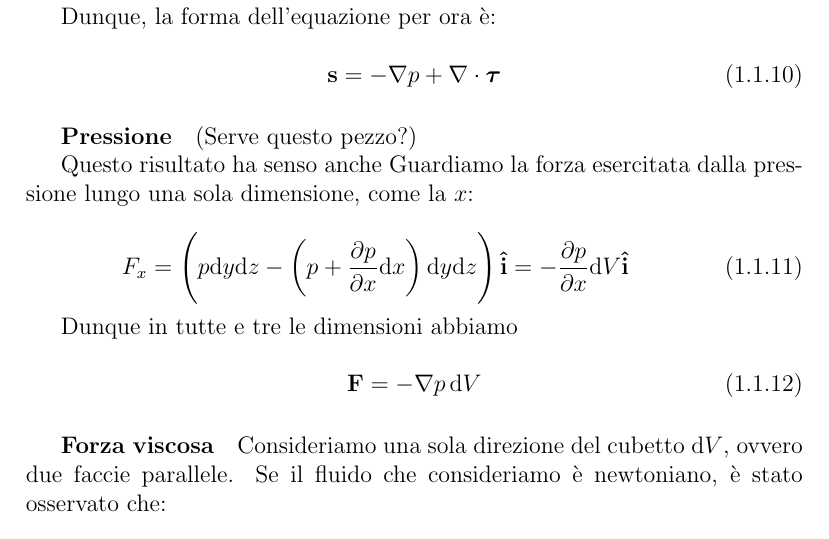
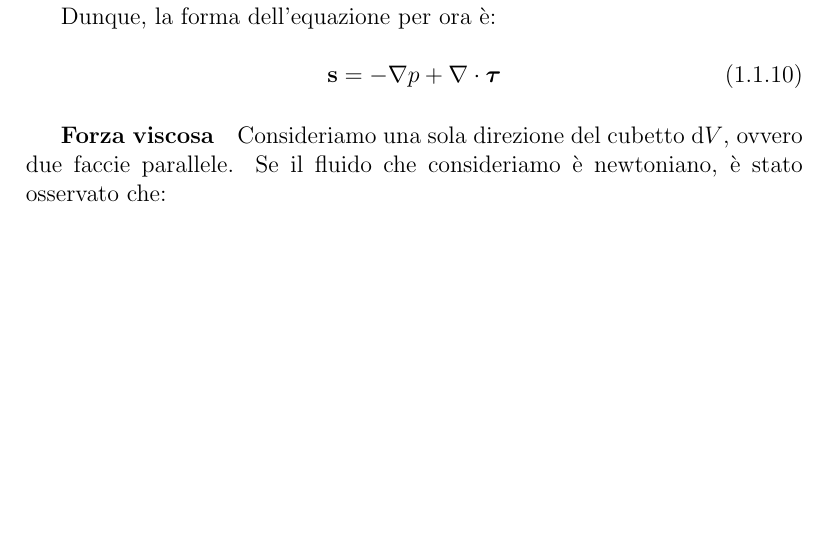
Before and after one commit to jacopok/turbolenza, a LaTeX document (Tesina.tex): part of page 3 of 6, cut so that both start at the same text, the shorter picture padded with empty space. Compiled offline with pdfLaTeX.

Commit message:
Tolto il pezzo sulla pressione

```diff
--- a/Tesina.tex
+++ b/Tesina.tex
@@ -125,20 +125,6 @@ Dunque, la forma dell'equazione per ora è:
 
 \begin{equation}
 \mathbf{s} = - \nabla p + \nabla \cdot \bm{\tau}
-\end{equation}
-
-\subparagraph{Pressione} (Serve questo pezzo?)
-
-Questo risultato ha senso anche Guardiamo la forza esercitata dalla pressione lungo una sola dimensione, come la $x$:
-
-\begin{equation}
-F_x =\left(p \text{d}y \text{d}z - \left(p + \pderiv{p}{x}\text{d}x\right)\text{d}y\text{d}z\right) \mathbf{\hat{i}} = -\pderiv{p}{x}\text{d}V\mathbf{\hat{i}}
-\end{equation}
-
-Dunque in tutte e tre le dimensioni abbiamo
-
-\begin{equation}
-\mathbf{F} = -\nabla p\, \mathrm{d} V
 \end{equation}
 
 \subparagraph{Forza viscosa}
```
Also changed, not shown: Tesina.pdf, 4 other files.
